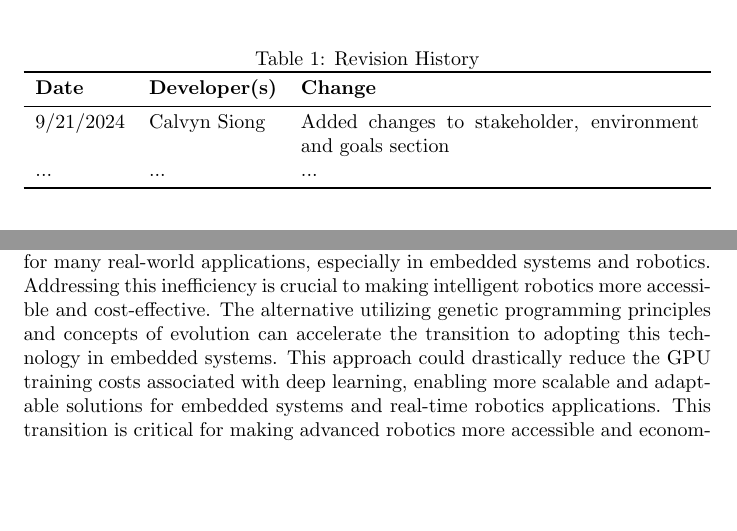
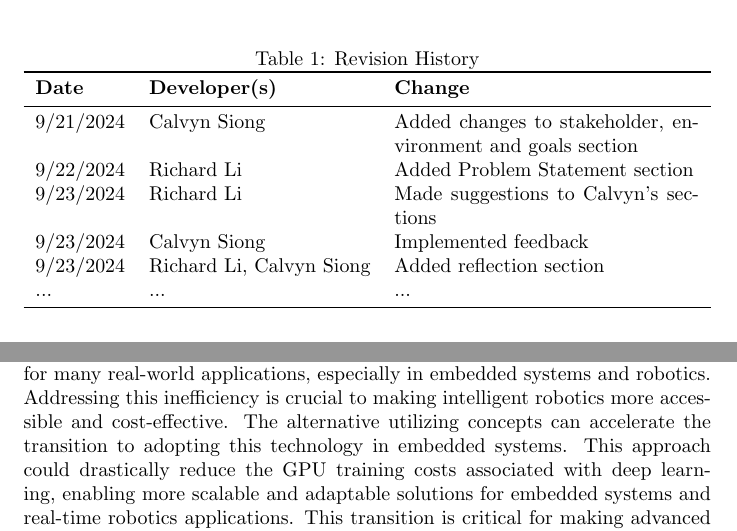
Before and after one commit to TPGEngine/tpg, a LaTeX document (docs/ProblemStatementAndGoals/ProblemStatement.tex): two parts of pages 1 and 3 of 8, joined at a grey line, cut so that both start at the same text, the shorter picture padded with empty space. Compiled offline with pdfLaTeX.

Commit message:
edit: Revision history section

```diff
--- a/docs/ProblemStatementAndGoals/ProblemStatement.tex
+++ b/docs/ProblemStatementAndGoals/ProblemStatement.tex
@@ -23,7 +23,11 @@
 \toprule
 \textbf{Date} & \textbf{Developer(s)} & \textbf{Change}\\
 \midrule
-9/21/2024 & Calvyn Siong & Added changes to stakeholder, environment and goals section\\
+9/21/2024 & Calvyn Siong & Added changes to stakeholder, environment and goals section \\
+9/22/2024 & Richard Li & Added Problem Statement section \\
+9/23/2024 & Richard Li & Made suggestions to Calvyn's sections \\
+9/23/2024 & Calvyn Siong & Implemented feedback \\
+9/23/2024 & Richard Li, Calvyn Siong & Added reflection section \\
 
 ... & ... & ...\\
 \bottomrule
@@ -57,7 +61,7 @@ For this integration to be successful, TPG and MuJoCo libraries need to be conne
 A successful interface enables the TPG framework to be evaluated in more dynamic environments on MuJoCo. As a research team, Dr. Kelly is able to perform more “real-world” like experiments and to evaluate the performance of TPG and fine tune the framework to iteratively improve its capabilities.
 
 \subsection{Why is this Problem Important?}
-Current deep learning neural networks, particularly those used for reinforcement learning, are highly inefficient and resource-intensive, making them impractical for many real-world applications, especially in embedded systems and robotics. Addressing this inefficiency is crucial to making intelligent robotics more accessible and cost-effective.  The alternative utilizing genetic programming principles and concepts of evolution can accelerate the transition to adopting this technology in embedded systems. This approach could drastically reduce the GPU training costs associated with deep learning, enabling more scalable and adaptable solutions for embedded systems and real-time robotics applications. This transition is critical for making advanced robotics more accessible and economically viable.
+Current deep learning neural networks, particularly those used for reinforcement learning, are highly inefficient and resource-intensive, making them impractical for many real-world applications, especially in embedded systems and robotics. Addressing this inefficiency is crucial to making intelligent robotics more accessible and cost-effective.  The alternative utilizing concepts  can accelerate the transition to adopting this technology in embedded systems. This approach could drastically reduce the GPU training costs associated with deep learning, enabling more scalable and adaptable solutions for embedded systems and real-time robotics applications. This transition is critical for making advanced robotics more accessible and economically viable.
 
 Achieving this next stage requies significant effort and adjustments. Firstly, the current codebase needs to adhere to traditional software engineering standards to allow for the next steps of evolution. If more researchers want to contribute or build on top of the framework to tune it to their specific applications, then having robust CI/CD pipelines, unit testing, and extensive documentation are critical for the developer experience. Making the codebase more accessible to all while ensuring the business logic is sound is critical to the future of this problem.
 
```
